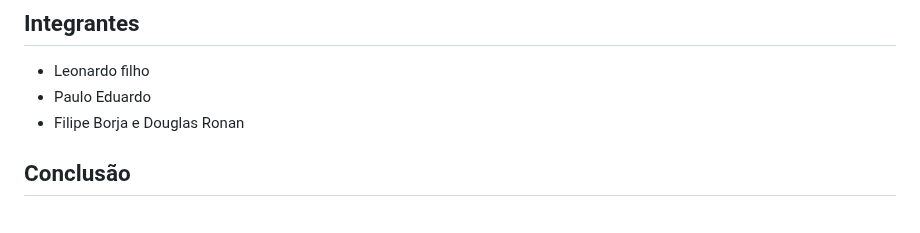
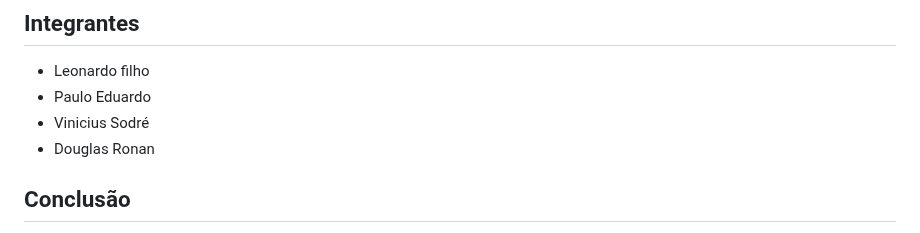
Before and after one commit to EuSouOMendes/app-panificadora, a Markdown page: README.md, the part around the change. Rendered like a GitHub page.

```diff
--- a/README.md
+++ b/README.md
@@ -40,7 +40,8 @@ A tela de edição permite que os usuários modifiquem as informações de um cl
 
 - Leonardo filho
 - Paulo Eduardo
-- Filipe Borja e Douglas Ronan
+- Vinicius Sodré
+- Douglas Ronan
 
 ## Conclusão
 
```
